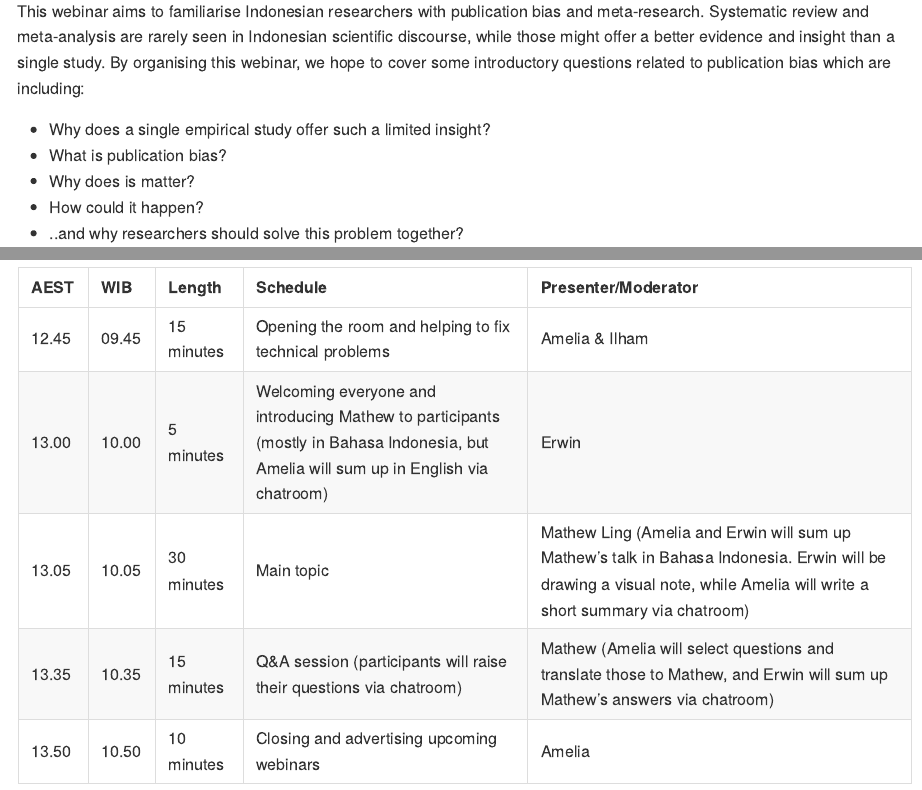
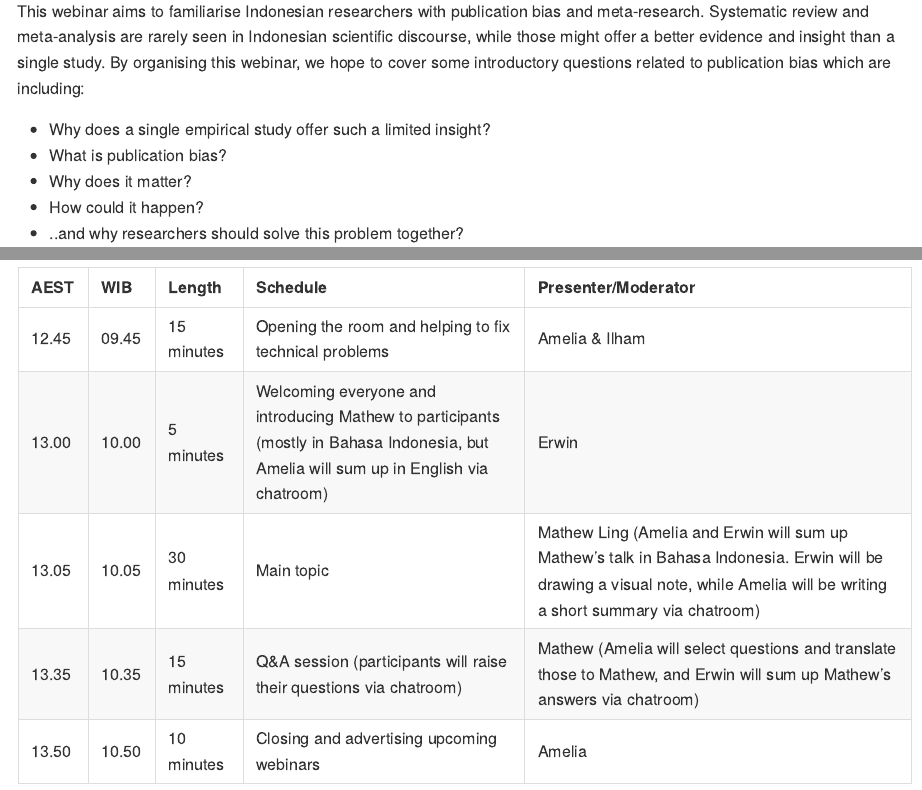
Before and after one commit to sainsterbukaUA/webinar-impromptu, an R Markdown document (pub-bias-Mathew-Ling.Rmd): the page in a window 1100 px wide, from 220 px down, and a second part further down, joined at a grey line. The pictures show the output file pub-bias-Mathew-Ling.md that the author committed with the source, drawn offline in the style of GitHub.

Commit message:
fixing minor grammatical errors

```diff
--- a/pub-bias-Mathew-Ling.Rmd
+++ b/pub-bias-Mathew-Ling.Rmd
@@ -18,7 +18,7 @@ This webinar aims to familiarise Indonesian researchers with publication bias an
 
 * Why does a single empirical study offer such a limited insight?
 * What is publication bias?
-* Why does is matter?
+* Why does it matter?
 * How could it happen?
 * ..and why researchers should solve this problem together?
 
@@ -44,7 +44,7 @@ We're going to use Zoom's conference call (not webinar feature), so the room is
 | --------- | :------- | :--------- | :-------------------------- | :---------------------------- |
 | 12.45     | 09.45    | 15 minutes | Opening the room and helping to fix technical problems | Amelia & Ilham |
 | 13.00     | 10.00    | 5 minutes  | Welcoming everyone and introducing Mathew to participants (mostly in Bahasa Indonesia, but Amelia will sum up in English via chatroom) | Erwin |
-| 13.05     | 10.05    | 30 minutes | Main topic                  | Mathew Ling (Amelia and Erwin will sum up Mathew's talk in Bahasa Indonesia. Erwin will be drawing a visual note, while Amelia will write a short summary via chatroom) |
+| 13.05     | 10.05    | 30 minutes | Main topic                  | Mathew Ling (Amelia and Erwin will sum up Mathew's talk in Bahasa Indonesia. Erwin will be drawing a visual note, while Amelia will be writing a short summary via chatroom) |
 | 13.35     | 10.35    | 15 minutes | Q&A session (participants will raise their questions via chatroom) | Mathew (Amelia will select questions and translate those to Mathew, and Erwin will sum up Mathew's answers via chatroom) |
 | 13.50     | 10.50    | 10 minutes | Closing and advertising upcoming webinars | Amelia |
 
```
Also changed, not shown: pub-bias-Mathew-Ling.md.
